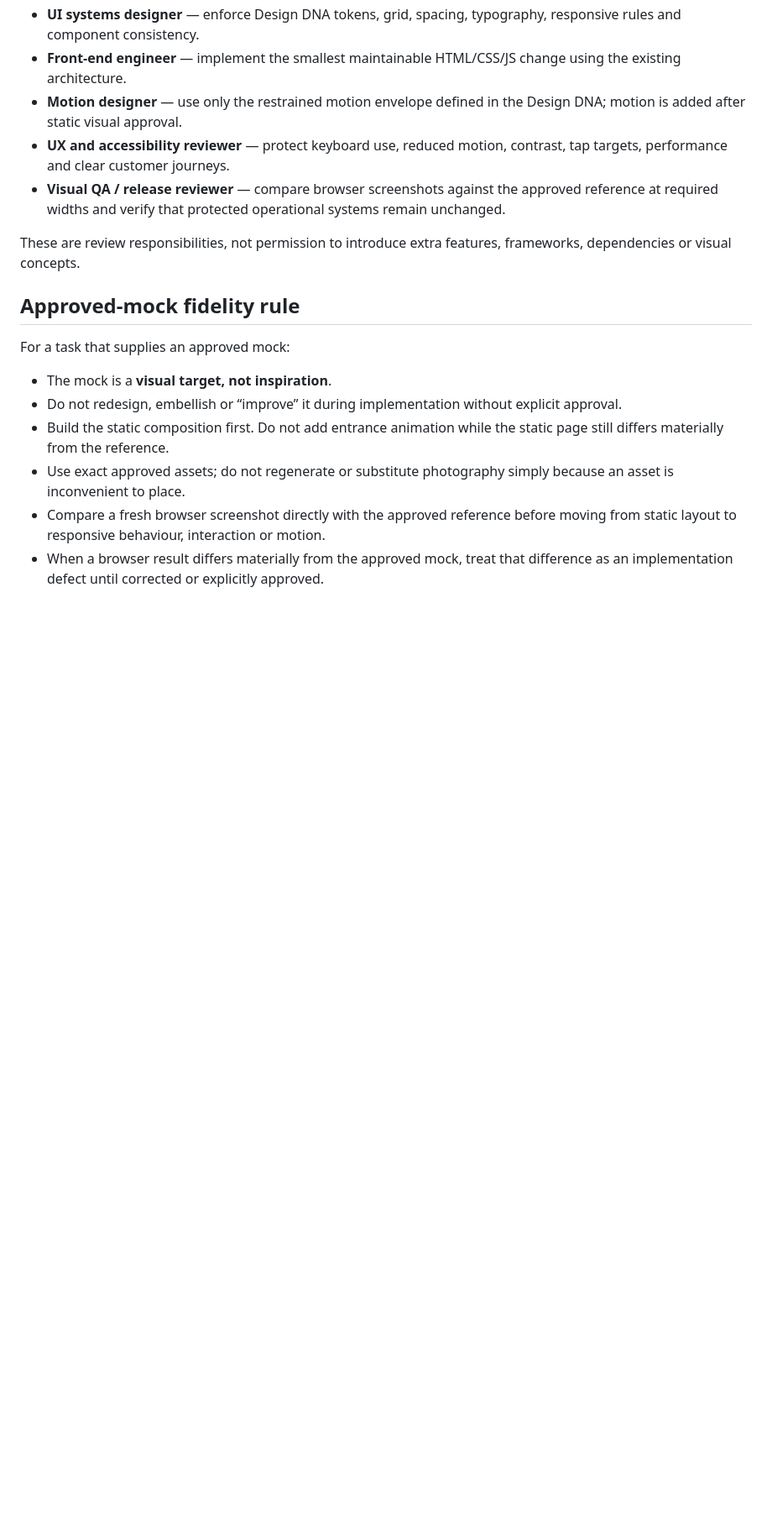
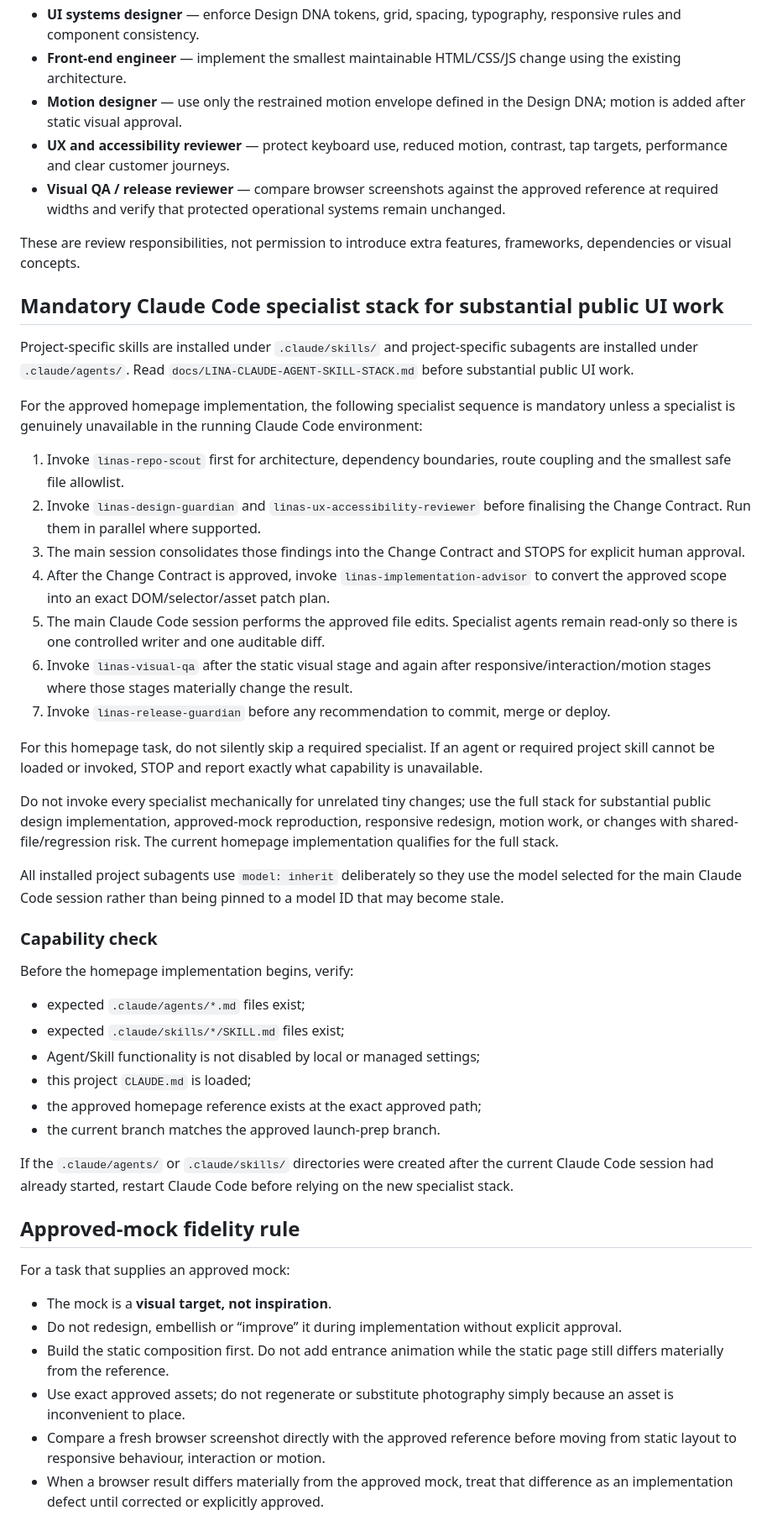
Before and after one commit to Tebza102/linas, a Markdown page: CLAUDE.md, the part around one of its changes. Shown at 84% size. Drawn GitHub-style; blank space fills up the shorter version.

Commit message:
Require Lina project agents and skills for public UI implementation

```diff
--- a/CLAUDE.md
+++ b/CLAUDE.md
@@ -35,6 +36,37 @@ For public design implementation, apply all of these lenses before declaring wor
 - **Visual QA / release reviewer** — compare browser screenshots against the approved reference at required widths and verify that protected operational systems remain unchanged.
 
 These are review responsibilities, not permission to introduce extra features, frameworks, dependencies or visual concepts.
+
+## Mandatory Claude Code specialist stack for substantial public UI work
+
+Project-specific skills are installed under `.claude/skills/` and project-specific subagents are installed under `.claude/agents/`. Read `docs/LINA-CLAUDE-AGENT-SKILL-STACK.md` before substantial public UI work.
+
+For the approved homepage implementation, the following specialist sequence is mandatory unless a specialist is genuinely unavailable in the running Claude Code environment:
+
+1. Invoke `linas-repo-scout` first for architecture, dependency boundaries, route coupling and the smallest safe file allowlist.
+2. Invoke `linas-design-guardian` and `linas-ux-accessibility-reviewer` before finalising the Change Contract. Run them in parallel where supported.
+3. The main session consolidates those findings into the Change Contract and STOPS for explicit human approval.
+4. After the Change Contract is approved, invoke `linas-implementation-advisor` to convert the approved scope into an exact DOM/selector/asset patch plan.
+5. The main Claude Code session performs the approved file edits. Specialist agents remain read-only so there is one controlled writer and one auditable diff.
+6. Invoke `linas-visual-qa` after the static visual stage and again after responsive/interaction/motion stages where those stages materially change the result.
+7. Invoke `linas-release-guardian` before any recommendation to commit, merge or deploy.
+
+For this homepage task, do not silently skip a required specialist. If an agent or required project skill cannot be loaded or invoked, STOP and report exactly what capability is unavailable.
+
+Do not invoke every specialist mechanically for unrelated tiny changes; use the full stack for substantial public design implementation, approved-mock reproduction, responsive redesign, motion work, or changes with shared-file/regression risk. The current homepage implementation qualifies for the full stack.
+
+All installed project subagents use `model: inherit` deliberately so they use the model selected for the main Claude Code session rather than being pinned to a model ID that may become stale.
+
+### Capability check
+Before the homepage implementation begins, verify:
+- expected `.claude/agents/*.md` files exist;
+- expected `.claude/skills/*/SKILL.md` files exist;
+- Agent/Skill functionality is not disabled by local or managed settings;
+- this project `CLAUDE.md` is loaded;
+- the approved homepage reference exists at the exact approved path;
+- the current branch matches the approved launch-prep branch.
+
+If the `.claude/agents/` or `.claude/skills/` directories were created after the current Claude Code session had already started, restart Claude Code before relying on the new specialist stack.
 
 ## Approved-mock fidelity rule
 For a task that supplies an approved mock:
```
Also changed, not shown: other parts of CLAUDE.md (+1 -0 lines).
